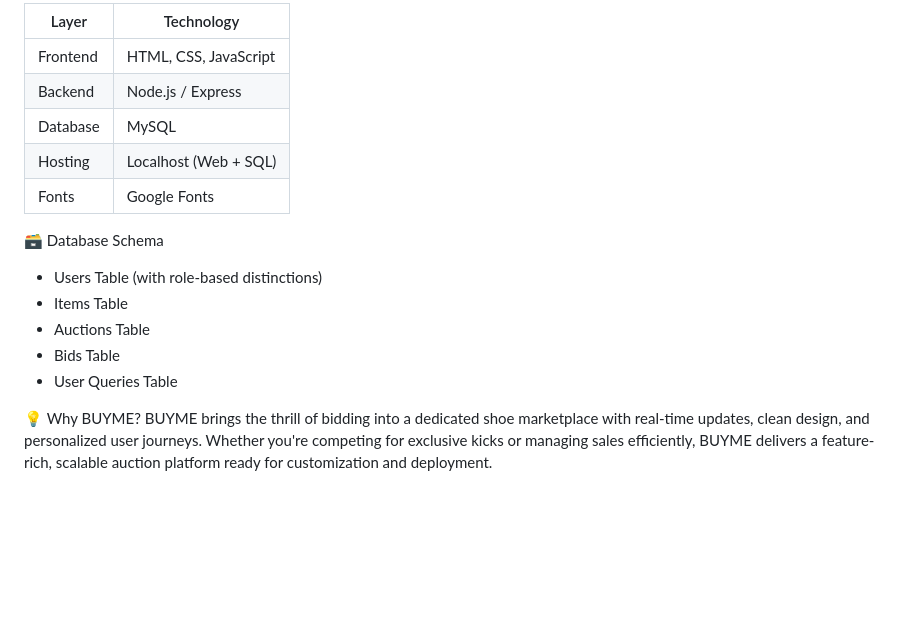
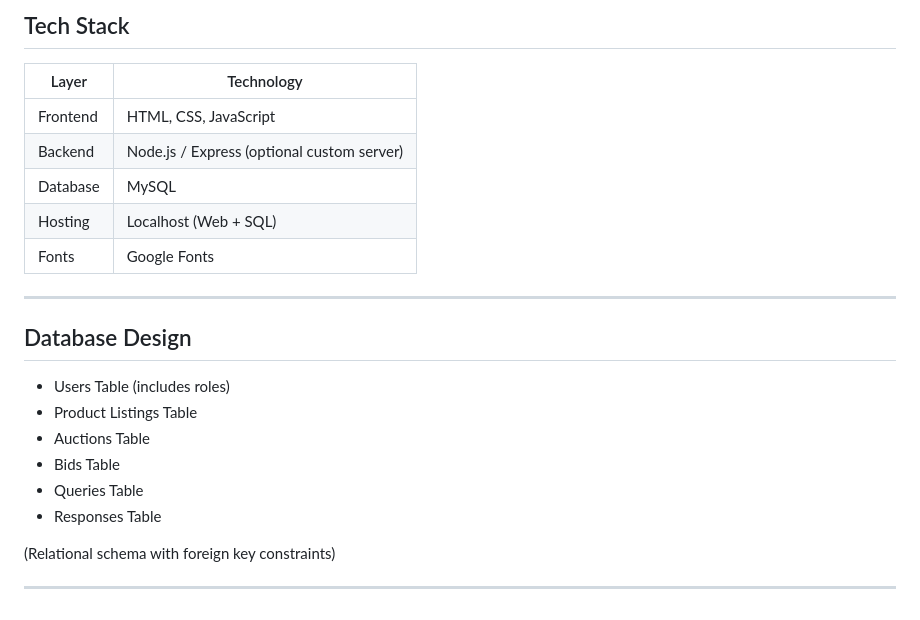
Before and after one commit to V-SOUMYA/BUYME, a Markdown page: README.md, the part around one of its changes. GitHub-like rendering; blank space fills up the shorter version.

```diff
--- a/README.md
+++ b/README.md
@@ -62,19 +80,25 @@ After the completion of auction, If the highest bid amount crosses the minimum p
 
-| Layer    | Technology                     |
-| -------- | ------------------------------ |
-| Frontend | HTML, CSS, JavaScript          |
-| Backend  | Node.js / Express |
-| Database | MySQL                          |
-| Hosting  | Localhost (Web + SQL)          |
-| Fonts    | Google Fonts                   |
+## Tech Stack
 
-🗃 Database Schema
+| Layer       | Technology               |
+|-------------|--------------------------|
+| Frontend    | HTML, CSS, JavaScript    |
+| Backend     | Node.js / Express (optional custom server) |
+| Database    | MySQL                    |
+| Hosting     | Localhost (Web + SQL)    |
+| Fonts       | Google Fonts             |
 
-* Users Table (with role-based distinctions)
-* Items Table
-* Auctions Table
-* Bids Table
-* User Queries Table
+---
 
-💡 Why BUYME?
-BUYME brings the thrill of bidding into a dedicated shoe marketplace with real-time updates, clean design, and personalized user journeys. Whether you're competing for exclusive kicks or managing sales efficiently, BUYME delivers a feature-rich, scalable auction platform ready for customization and deployment.
+## Database Design
+
+- Users Table (includes roles)
+- Product Listings Table
+- Auctions Table
+- Bids Table
+- Queries Table
+- Responses Table
+
+(Relational schema with foreign key constraints)
+
+---
```
Also changed, not shown: other parts of README.md (+64 -46 lines).
